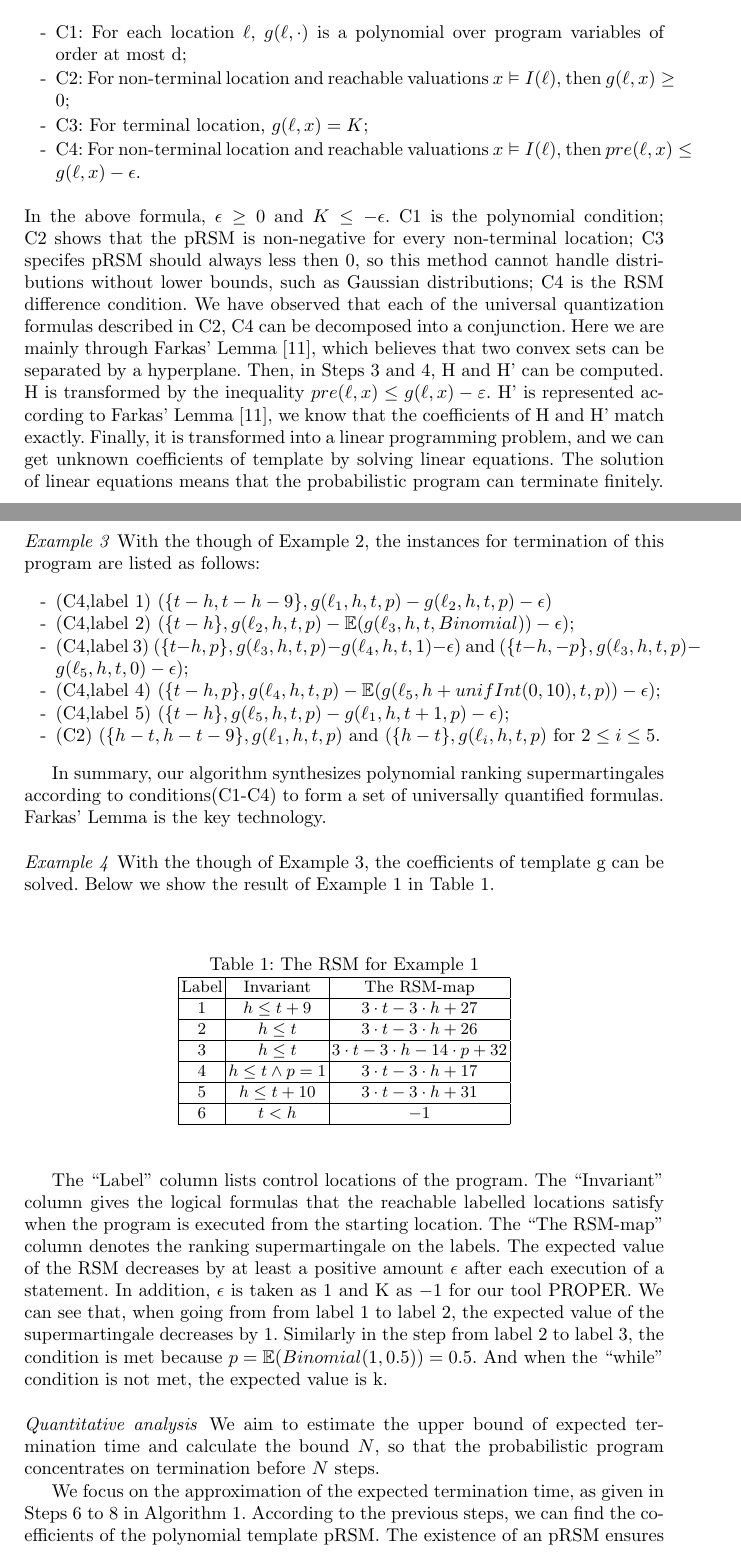
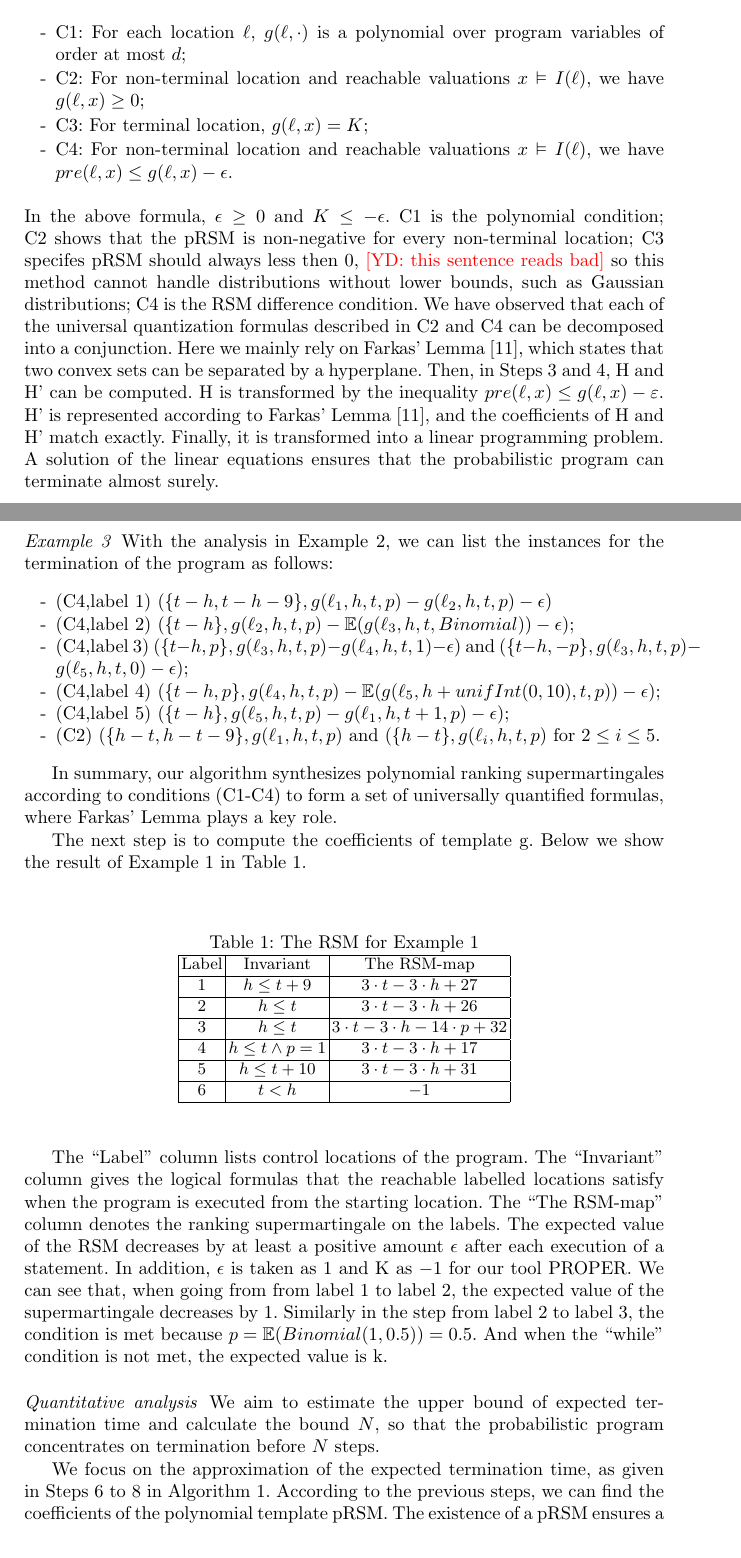
Before and after one commit to Healing1219/paper, a LaTeX thesis (samplepaper.tex): two parts of pages 8 and 9 of 17, joined at a grey line, cut so that both start at the same text. Compiled offline with pdfLaTeX.

Commit message:
minor changes

```diff
--- a/samplepaper.tex
+++ b/samplepaper.tex
@@ -304,15 +304,17 @@ Assuming invariant is represented by I, polyonomial ranking-supermartingale map
 \begin{itemize}
-	\item[-] C1: For each location $\ell$, $g(\ell,\cdot)$ is a polynomial over program variables of order at most d;
+	\item[-] C1: For each location $\ell$, $g(\ell,\cdot)$ is a polynomial over program variables of order at most $d$;
 	\item[-] C2: For non-terminal location and reachable
-	valuations $x \vDash I(\ell)$, then $g(\ell,x) \geq 0$;
+	valuations $x \vDash I(\ell)$, we have $g(\ell,x) \geq 0$;
 	\item[-] C3: For terminal location, $g(\ell,x)=K$;
 	\item[-] C4: For non-terminal location and reachable
-	valuations $x \vDash I(\ell)$, then $pre(\ell,x) \leq g(\ell,x)-\epsilon$.
+	valuations $x \vDash I(\ell)$, we have $pre(\ell,x) \leq g(\ell,x)-\epsilon$.
 \end{itemize}
-In the above formula, $\epsilon \geq 0$ and $K \leq -\epsilon$. C1 is the polynomial condition; C2 shows that the pRSM is non-negative for every non-terminal location; C3 specifes pRSM should always less then 0, so this method cannot handle distributions without lower bounds, such as Gaussian distributions; C4 is the RSM difference condition.
-We have observed that each of the universal quantization formulas described in C2, C4 can be decomposed into a conjunction. Here we are mainly through Farkas' Lemma~\cite{Farkas1894}, which believes that two convex sets can be separated by a hyperplane. Then, in Steps 3 and 4, H and H' can be computed. H is transformed by the inequality $pre(\ell,x)\leq g(\ell,x)-\varepsilon$. H' is represented according to Farkas' Lemma~\cite{Farkas1894}, we know that the coefficients of H and H' match exactly. Finally, it is transformed into a linear programming problem, and we can get unknown coefficients of template by solving linear equations. The solution of linear equations means that the probabilistic program can terminate finitely.
+In the above formula, $\epsilon \geq 0$ and $K \leq -\epsilon$. C1 is the polynomial condition; C2 shows that the pRSM is non-negative for every non-terminal location; C3 specifes pRSM should always less then 0,
+\yx{this sentence reads bad} so this method cannot handle distributions without lower bounds, such as Gaussian distributions; C4 is the RSM difference condition.
+We have observed that each of the universal quantization formulas described in C2 and C4 can be decomposed into a conjunction. Here we mainly rely on  Farkas' Lemma~\cite{Farkas1894}, which states that two convex sets can be separated by a hyperplane. Then, in Steps 3 and 4, H and H' can be computed. H is transformed by the inequality $pre(\ell,x)\leq g(\ell,x)-\varepsilon$. H' is represented according to Farkas' Lemma~\cite{Farkas1894}, and the coefficients of H and H' match exactly. Finally, it is transformed into a linear programming problem. % and we can get unknown coefficients of template by solving linear equations.
+A solution of the linear equations ensures that the probabilistic program can terminate almost surely.
 
-\paragraph{Example 3} With the though of Example~2, the instances for termination of this program are listed as follows:
+\paragraph{Example 3} With the analysis in Example~2, we can list the instances for the termination of the program as follows:
 \begin{itemize}
 	\item[-] (C4,label 1) $(\{t-h, t-h-9\}, g(\ell_1,h,t,p)-g(\ell_2,h,t,p)-\epsilon)$
 	\item[-] (C4,label 2) $(\{t-h\}, g(\ell_2,h,t,p)-\mathbb{E}(g(\ell_3,h,t,Binomial))-\epsilon)$;
@@ -322,10 +324,10 @@ We have observed that each of the universal quantization formulas described in C
 	\item[-] (C2) $(\{h-t,h-t-9\}, g(\ell_1,h,t,p)$ and $(\{h-t\}, g(\ell_i,h,t,p)$ for $2\leq i \leq 5$.
 \end{itemize}
 
-In summary, our algorithm synthesizes polynomial ranking supermartingales according to conditions(C1-C4) to form a set of universally quantified formulas. Farkas' Lemma is the key technology.
+In summary, our algorithm synthesizes polynomial ranking supermartingales according to conditions (C1-C4) to form a set of universally quantified formulas, where Farkas' Lemma plays a key  role.
 
-\paragraph{Example 4}
-With the though of Example~3, the coefficients of template g can be solved. Below we show the result of Example 1 in Table \ref{RSM}.
+%\paragraph{Example 4}
+The next step is to compute  the coefficients of template g. Below we show the result of Example 1 in Table \ref{RSM}.
 
 \begin{table}[htb]
 	\centering
@@ -348,7 +350,7 @@ when going from from label 1 to label 2, the expected value of the supermartinga
 
 \paragraph{Quantitative analysis} We aim to estimate the upper bound of expected termination time and calculate the bound $N$, so that the probabilistic program concentrates on termination before $N$ steps.
 
-We focus on the approximation of the expected termination time, as given in Steps 6 to 8 in Algorithm \ref{TA}. According to the previous steps, we can find the coefficients of the polynomial template pRSM. The existence of an pRSM ensures a finite upper bound on the expected termination time. If we know the initial values of variables, we can see that the value at the first location is $g(\ell, v_0)$, the value is $K$ at the terminated location $\ell_\bot$ and the difference between two consecutive locations is $\epsilon$.  Therefore, when program $P$ is almost surely terminating, we can get the upper bound on termination time for the given initial condition: $ET(P) \leq UB(P) = \frac{g(\ell, v_0)-K}{\epsilon}$.
+We focus on the approximation of the expected termination time, as given in Steps 6 to 8 in Algorithm \ref{TA}. According to the previous steps, we can find the coefficients of the polynomial template pRSM. The existence of a pRSM ensures a finite upper bound on the expected termination time. If we know the initial values of variables, we can see that the value at the first location is $g(\ell, v_0)$, the value is $K$ at the terminated location $\ell_\bot$ and the difference between two consecutive locations is $\epsilon$.  Therefore, when program $P$ is almost surely terminating, we can get the upper bound on termination time for the given initial condition: $ET(P) \leq UB(P) = \frac{g(\ell, v_0)-K}{\epsilon}$.
 
 Then we focus on the concentration problem, that is, the probability of termination after $N$ steps shows an exponential decrement. Exponential sum is one of the most commonly used specific function families in nonlinear approximation theory. Our main idea is based on martingale inequality of Azuma's Inequality~\cite{Azuma1967}, Hoeffding's Inequality~\cite{Hoeffding1963,McDiarmid1998Concentration}  and Bernstein's Inequality~\cite{Bennett1962,McDiarmid1998Concentration}. In probability theory, the Azuma's inequality gives a concentration result for the values of martingales that have bounded differences. Hoeffding's Inequality is a special case of Azuma's Inequality. It proposes an upper bound on the probability that the sum of random variables deviates from its expected value. Bernstein's Inequality is a generalization of Hoeffding. It can handle not only independent variables but also weak independent variables. By Chatterjee~\emph{et al.}~\cite{cha2015algorithmic}, we know that if $\epsilon(N-1) > g(\ell_0,\boldsymbol{v_0})$, the inequality $\mathbb{P}(\bm{T_p} > N)\leq e^{-\frac{2((N-1)-g(\ell_0,v_0))^2}{(N-1)(b-a)^2}}$ holds.
 
```
Also changed, not shown: samplepaper.pdf (deleted), samplepaper.tex (16 more changed lines).
